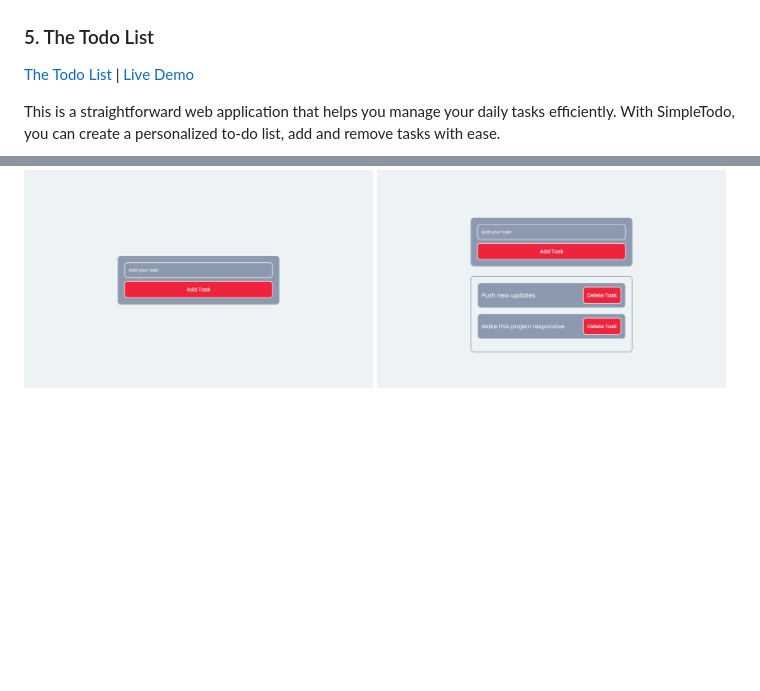
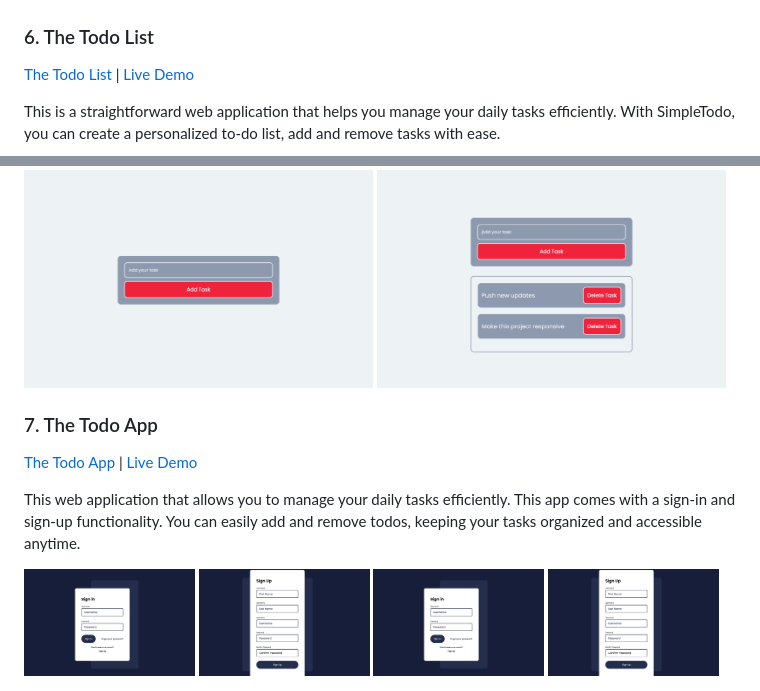
Before and after one commit to hsynmrzyv/100-JS-Projects, a Markdown page: README.md, 2 parts joined by grey strips. Rendered like a GitHub page; pictures changed too: Images/7-1.png (added), Images/7-2.png (added); blank space fills up the shorter version.

```diff
--- a/README.md
+++ b/README.md
@@ -58,7 +58,7 @@ This web application allows you to easily search through your list of music and
 <img src='Images/5-3.png' width='32%'>
 </div>
 
-### 5. The Todo List
+### 6. The Todo List
 
 <a href='https://github.com/hsynmrzyv/100-JS-Projects/tree/main/6.%20To-do%20List'>The Todo List</a> | <a href='https://todolist-6.netlify.app/'>Live Demo</a>
 
@@ -68,3 +68,16 @@ This is a straightforward web application that helps you manage your daily tasks
 <img src='Images/6-1.png' width='49%'>
 <img src='Images/6-2.png' width='49%'>
 </div>
+
+### 7. The Todo App
+
+<a href='https://github.com/hsynmrzyv/100-JS-Projects/tree/main/6.%20To-do%20App'>The Todo App</a> | <a href='https://todoapp-7.netlify.app/'>Live Demo</a>
+
+This web application that allows you to manage your daily tasks efficiently. This app comes with a sign-in and sign-up functionality. You can easily add and remove todos, keeping your tasks organized and accessible anytime.
+
+<div>
+<img src='Images/7-1.png' width='24%'>
+<img src='Images/7-2.png' width='24%'>
+<img src='Images/7-1.png' width='24%'>
+<img src='Images/7-2.png' width='24%'>
+</div>
```
Also changed, not shown: Images/7-3.png (added), Images/7-4.png (added).
